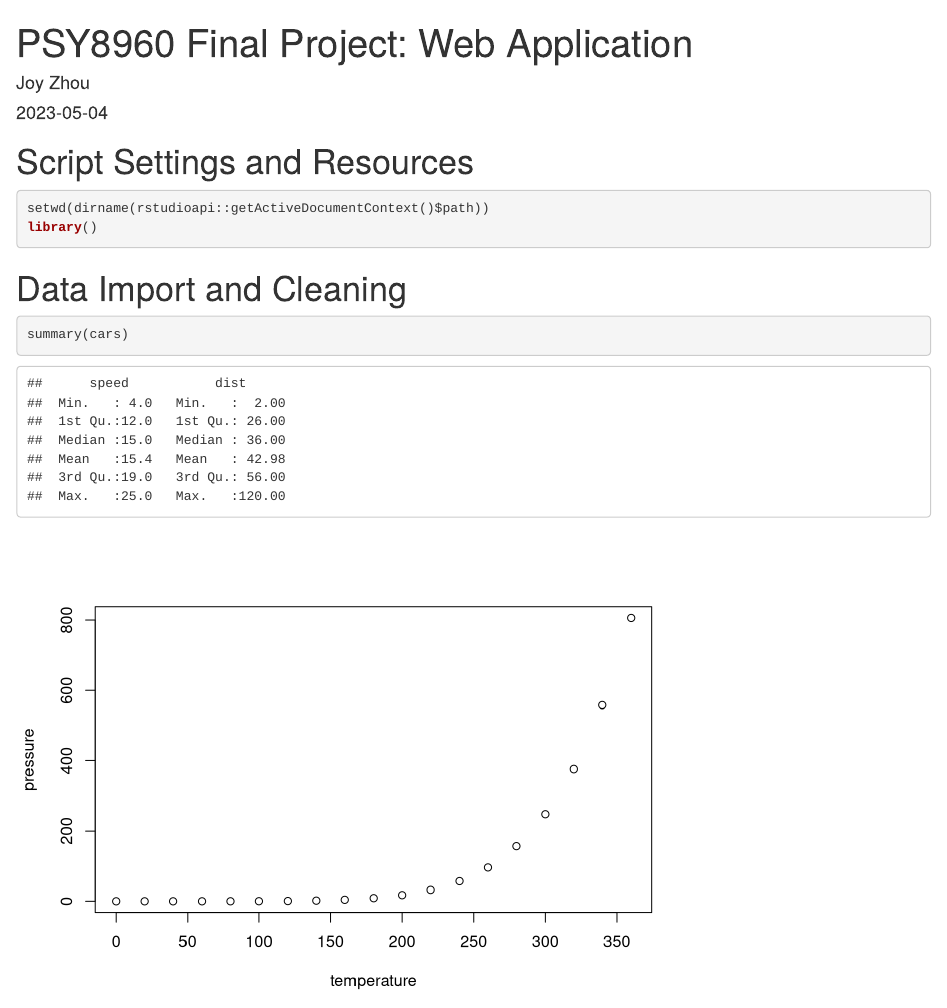
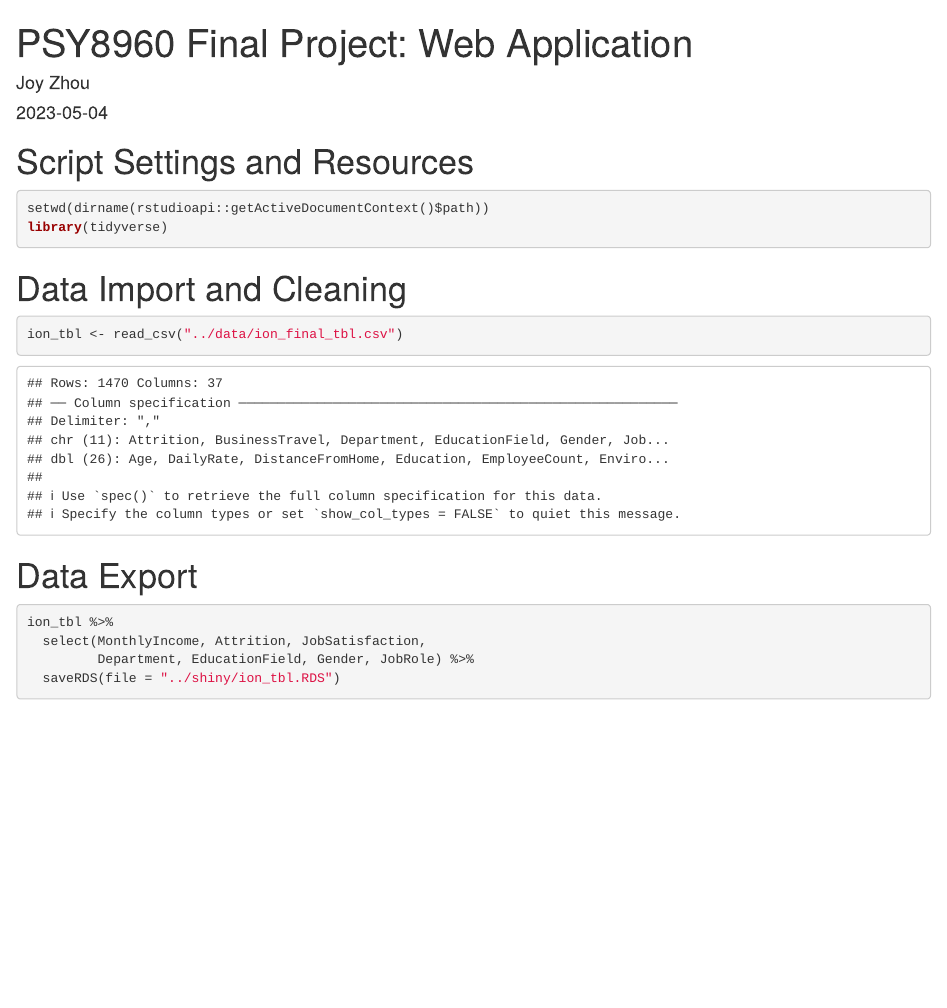
Before and after one commit to joyzhou95/psy8960-final, an R Markdown document (Rmd/dashboard.Rmd): the page in a window 1100 px wide, from its top. Rendered offline with R 4.5, knitr and Pandoc, with nearby package versions.

Commit message:
Exported a skinny data file

````diff
--- a/Rmd/dashboard.Rmd
+++ b/Rmd/dashboard.Rmd
@@ -8,15 +8,18 @@ output: html_document
 # Script Settings and Resources
 ```{r, message=F}
 setwd(dirname(rstudioapi::getActiveDocumentContext()$path))
-library()
+library(tidyverse)
 ```
 
 # Data Import and Cleaning
-```{r cars}
-summary(cars)
+```{r}
+ion_tbl <- read_csv("../data/ion_final_tbl.csv")
 ```
 
-
-```{r pressure, echo=FALSE}
-plot(pressure)
+# Data Export
+```{r}
+ion_tbl %>%
+  select(MonthlyIncome, Attrition, JobSatisfaction,
+         Department, EducationField, Gender, JobRole) %>%
+  saveRDS(file = "../shiny/ion_tbl.RDS")
 ```
````
Also changed, not shown: shiny/ion_tbl.RDS (added).
